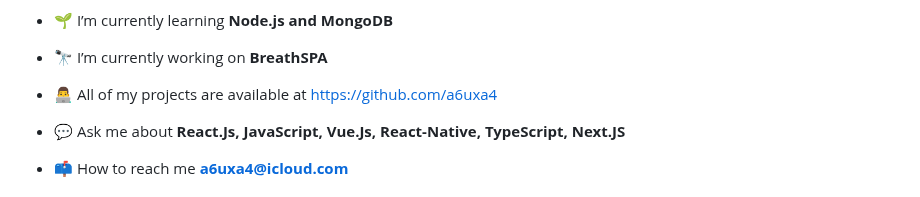
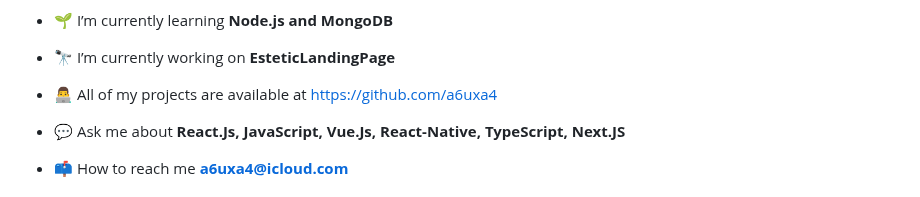
Before and after one commit to a6uxa4/a6uxa4, a Markdown page: README.md, the part around one of its changes. Rendered like a GitHub page.

```diff
--- a/README.md
+++ b/README.md
@@ -17,6 +19,6 @@
 - 🌱 I’m currently learning **Node.js and MongoDB**
 
-- 🔭 I’m currently working on **BreathSPA**
+- 🔭 I’m currently working on **EsteticLandingPage**
 
 - 👨‍💻 All of my projects are available at [https://github.com/a6uxa4](https://github.com/a6uxa4)
 
```
Also changed, not shown: other parts of README.md (+2 -0 lines).
